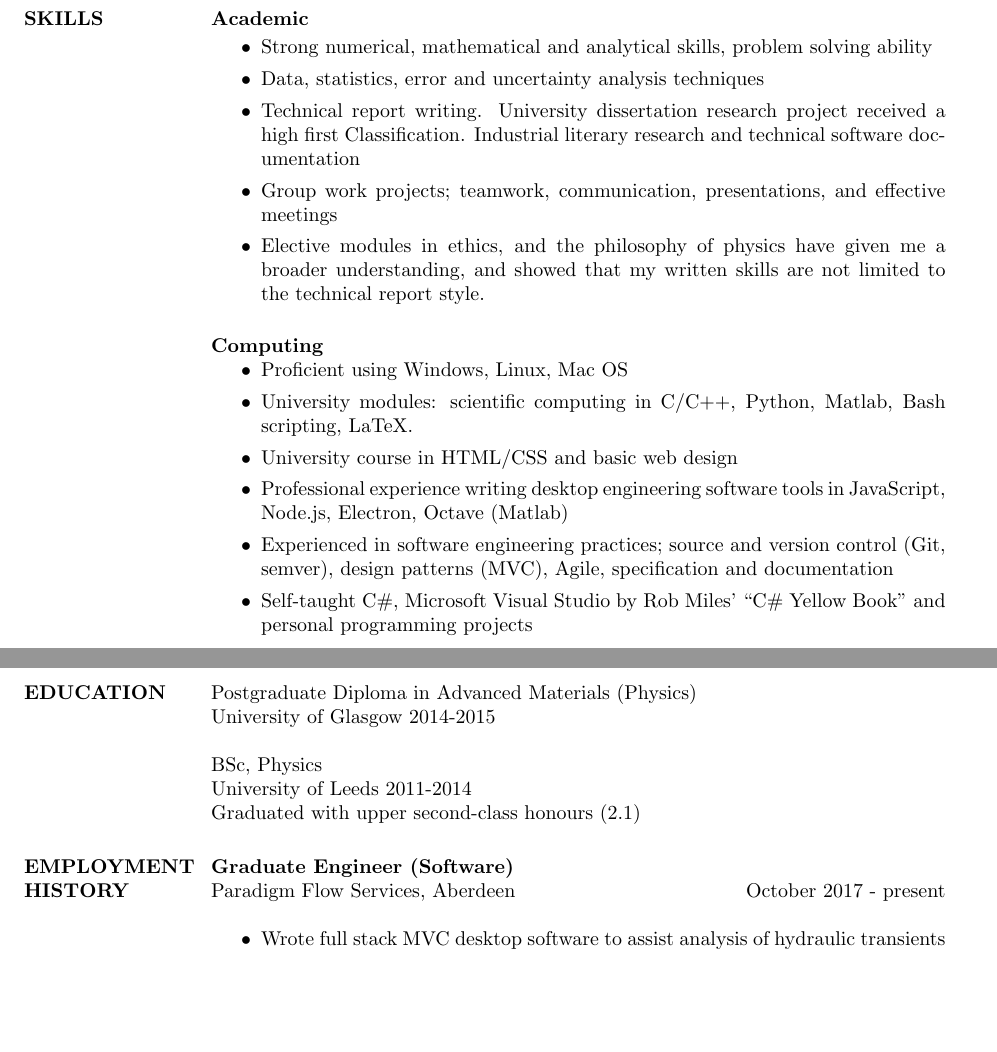
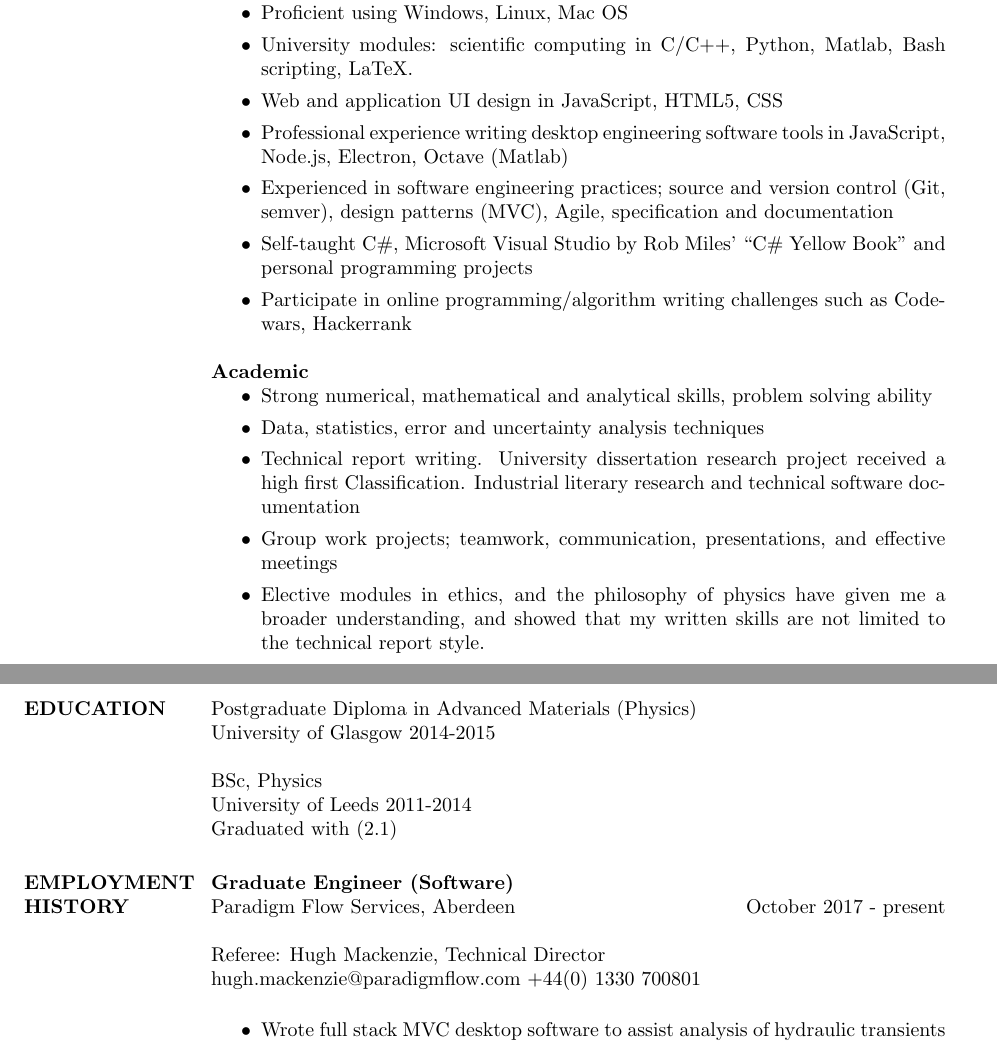
Before and after one commit to mishabruml/cv, a LaTeX CV (Misha Bruml CV.tex): two parts of pages 1 and 2 of 3, joined at a grey line, cut so that both start at the same text, the shorter picture padded with empty space. Compiled offline with pdfLaTeX.

Commit message:
changed skills to comp first, minor edits to programming experience, added hugh as paradigm referee

```diff
--- a/Misha Bruml CV.tex
+++ b/Misha Bruml CV.tex
@@ -52,9 +52,26 @@
 
 \section{SKILLS}
 
-\textbf{Academic}
 
 
+\textbf{Computing}
+\begin{itemize}
+\item Proficient using Windows, Linux, Mac OS
+\item University modules: scientific computing in C/C++, Python, Matlab, Bash scripting, LaTeX.
+\item Web and application UI design in JavaScript, HTML5, CSS
+
+\item Professional experience writing desktop engineering software tools in JavaScript, Node.js, Electron, Octave (Matlab)
+
+\item Experienced in software engineering practices; source and version control (Git, semver), design patterns (MVC), Agile, specification and documentation
+
+\item Self-taught C\#, Microsoft Visual Studio by Rob Miles' ``C\# Yellow Book'' and personal programming projects
+
+\item Participate in online programming/algorithm writing challenges such as Codewars, Hackerrank
+\end{itemize}
+
+
+
+\textbf{Academic}
 \begin{itemize}
 \item Strong numerical, mathematical and analytical skills, problem solving ability
 
@@ -67,18 +84,7 @@
 \item Elective modules in ethics, and the philosophy of physics have given me a broader understanding, and showed that my written skills are not limited to the technical report style.
 \end{itemize}
 
-\textbf{Computing}
-\begin{itemize}
-\item Proficient using Windows, Linux, Mac OS
-\item University modules: scientific computing in C/C++, Python, Matlab, Bash scripting, LaTeX.
-\item University course in HTML/CSS and basic web design
 
-\item Professional experience writing desktop engineering software tools in JavaScript, Node.js, Electron, Octave (Matlab)
-
-\item Experienced in software engineering practices; source and version control (Git, semver), design patterns (MVC), Agile, specification and documentation
-
-\item Self-taught C\#, Microsoft Visual Studio by Rob Miles' ``C\# Yellow Book'' and personal programming projects
-\end{itemize}
 
 \textbf{Research and Apparatus}
 \begin{itemize}
@@ -97,12 +103,15 @@ University of Glasgow 2014-2015 \
 
 BSc, Physics \\
 University of Leeds 2011-2014 \\
-Graduated with upper second-class honours (2.1)
+Graduated with (2.1)
 
 \section{EMPLOYMENT HISTORY}
 
 \textbf{Graduate Engineer (Software)} \\
-Paradigm Flow Services, Aberdeen \hfill October 2017 - present\\
+Paradigm Flow Services, Aberdeen \hfill October 2017 - present\\\\
+Referee: Hugh Mackenzie, Technical Director \\
+hugh.mackenzie@paradigmflow.com +44(0) 1330 700801\\
+
 \begin{itemize}
 
 \item Wrote full stack MVC desktop software to assist analysis of hydraulic transients
```
Also changed, not shown: Misha Bruml CV.pdf, 1 other file.
